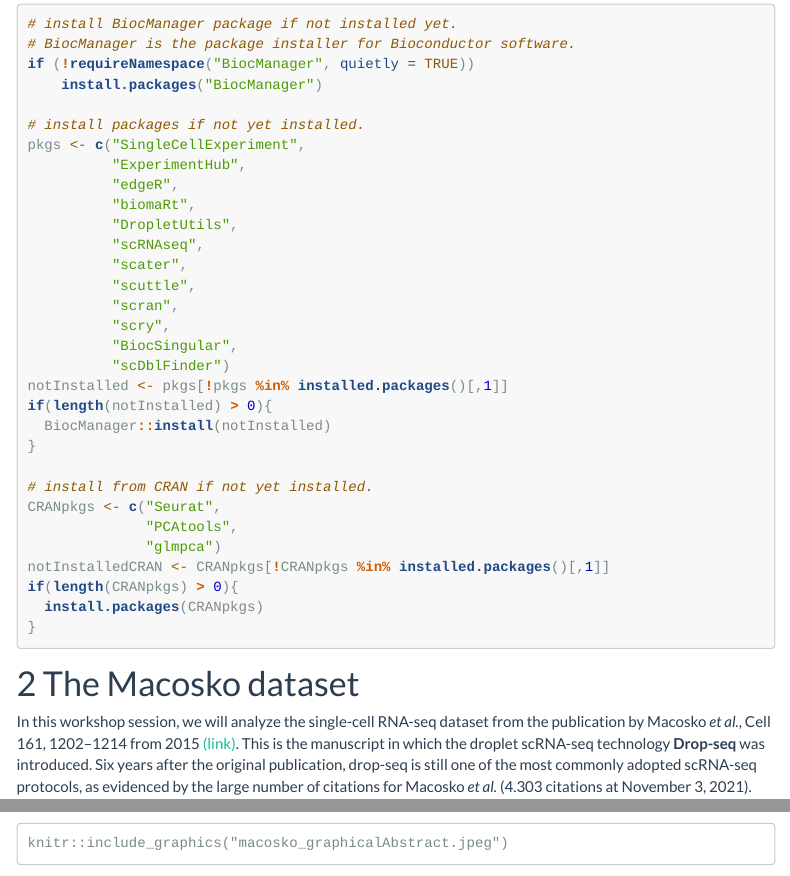
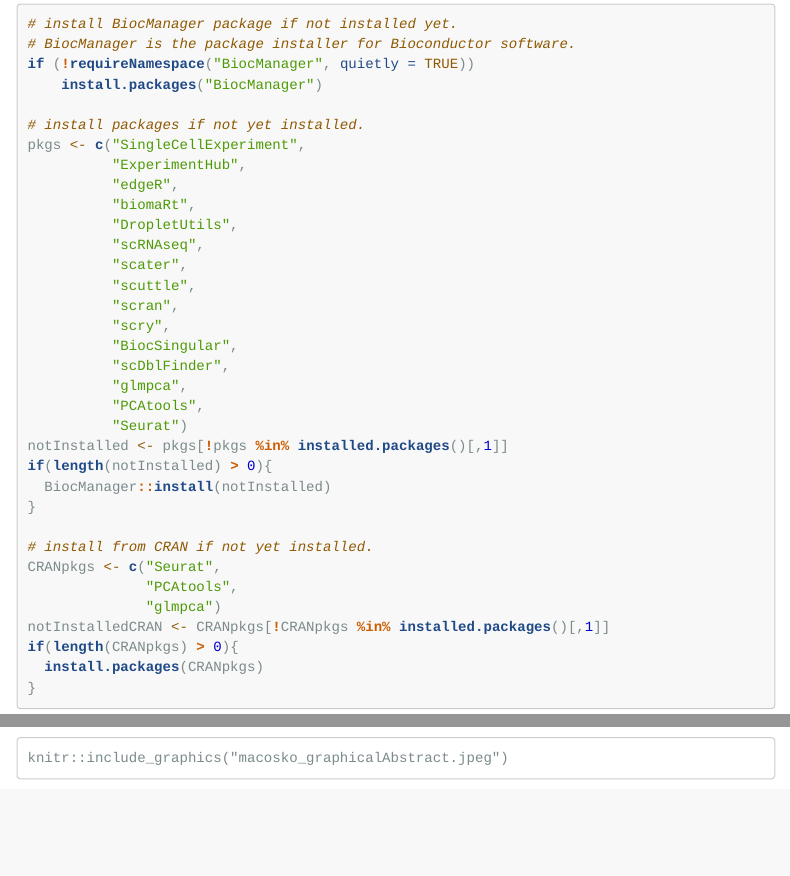
Before and after one commit to statOmics/singleCellCourse, an R Markdown document (lab2_MacoskoTemplate.Rmd): the page in a window 1100 px wide, from 330 px down, and a second part further down, joined at a grey line. Rendered offline with R 4.5, knitr and Pandoc, with nearby package versions; some code elsewhere in the file could not run offline; menus at the side of the page are left out; long lines of code are wrapped.

Commit message:
add pkgs

```diff
--- a/lab2_MacoskoTemplate.Rmd
+++ b/lab2_MacoskoTemplate.Rmd
@@ -29,7 +29,10 @@ pkgs <- c("SingleCellExperiment",
           "scran",
           "scry",
           "BiocSingular",
-          "scDblFinder")
+          "scDblFinder",
+          "glmpca",
+          "PCAtools",
+          "Seurat")
 notInstalled <- pkgs[!pkgs %in% installed.packages()[,1]]
 if(length(notInstalled) > 0){
   BiocManager::install(notInstalled)
```
